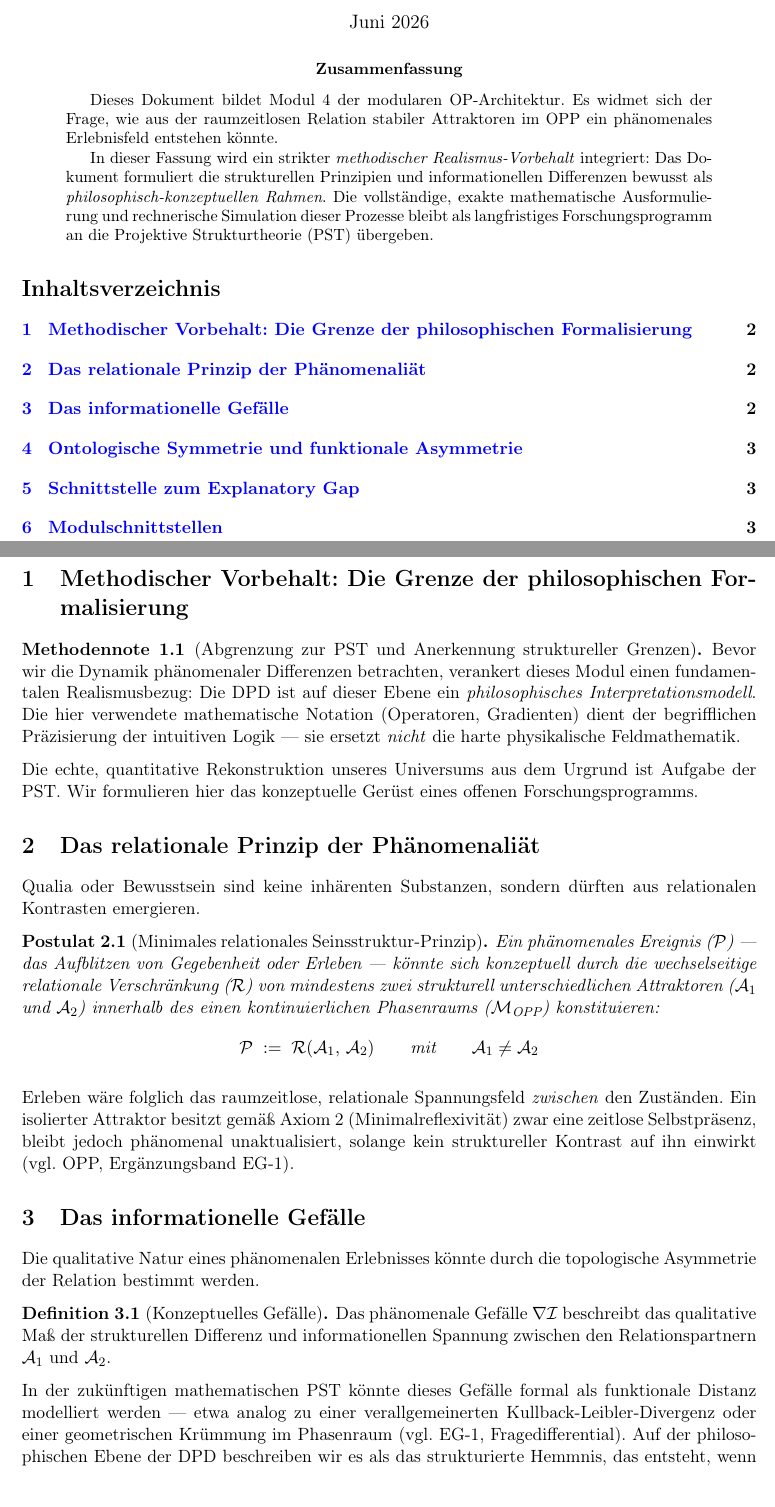
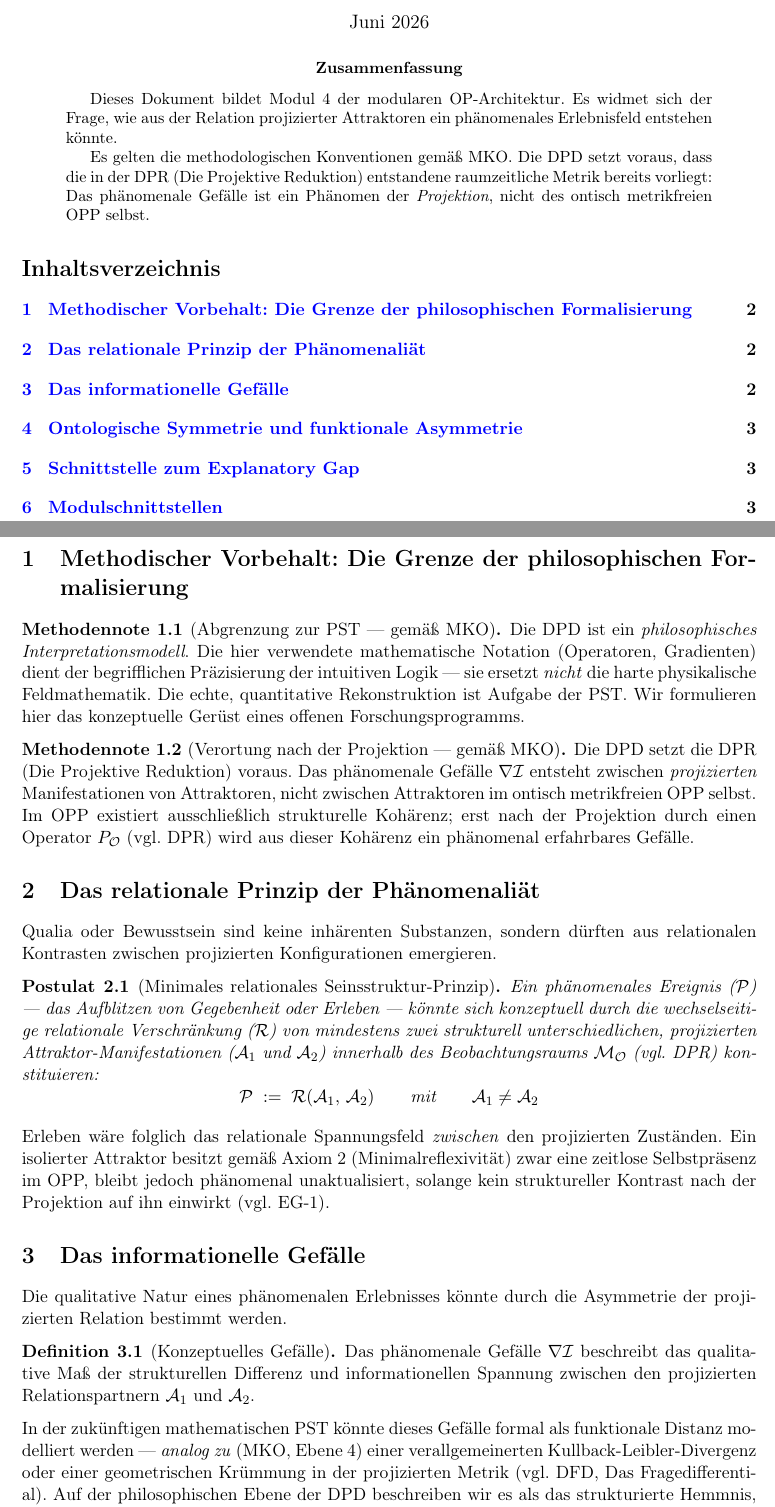
Before and after one commit to manueltimkrueger-web/OP, a LaTeX paper (docs/DPD.tex): two parts of pages 1 and 2 of 4, joined at a grey line, cut so that both start at the same text. Compiled offline with pdfLaTeX.

Commit message:
Update DPD.tex
228 Zeilen. Du hattest recht — DPD war terminologisch schon recht sauber, die Hauptarbeit war konzeptuell:
Neue zentrale Methodennote "Verortung nach der Projektion" — stellt klar dass das Gefälle erst nach der DPR existiert, nicht im OPP selbst. Das war die wichtigste Korrektur.
Postulat in Sektion 2 umformuliert: "projizierte Attraktor-Manifestationen" und Bezug auf M O (DPR-Beobachtungsraum) statt M OPP — die Relation findet jetzt korrekt nach der Projektion statt.
EG-1/DFD-Referenz korrigiert — das Fragedifferential wird jetzt korrekt DFD zugeschrieben, nicht mehr EG-1.
"Attraktorencluster" entfernt aus den Modulschnittstellen — durch "Konfigurationen hoher struktureller Kohärenz" ersetzt.
Konzeptuelle Herleitung präzisiert: "innerhalb der Projektion" als expliziter Zusatz beim Beweis der Subjekt-Objekt-Spaltung.
Damit sind OPP, OAD, DPR und DPD jetzt alle konsistent in der Kontaminationsfrage. Als nächstes wären DFD und EG-1 dran, um sicherzustellen dass auch dort alles auf dem neuesten Stand ist — soll ich weitermachen?

```diff
--- a/docs/DPD.tex
+++ b/docs/DPD.tex
@@ -25,8 +25,8 @@
     colorlinks=true,
     linkcolor=blue,
     urlcolor=blue,
-    pdftitle={Die Ph\"{a}nomenale Differenz (DPD) -- Version 1.2},
-    pdfauthor={Kritischer Dialog}
+    pdftitle={Die Ph\"{a}nomenale Differenz (DPD) -- Version 1.3},
+    pdfauthor={Forschungsprogramm Ontoph\"{a}nomenalismus}
 }
 
 % ---------- Theorem-Umgebungen ----------
@@ -45,12 +45,11 @@
   \textbf{Die Ph\"{a}nomenale Differenz (DPD)}\\
   \textbf{im Kontext des Ontoph\"{a}nomenalismus}\\[0.4em]
   {\large Modul 4: Konzeptuelle Genese von Erleben und Qualia}\\[0.5em]
-  {\normalsize Philosophischer Spezialband --- Version~1.2}
+  {\normalsize Philosophischer Spezialband --- Version~1.3}
 }
 \author{
-  \textbf{Kritischer Dialog:}\\
-  DeepSeek (Seki), Apeiron, Grok, Gemini, Claude, ChatGPT, Manus\\
-  Gemeinsames Logbuch eines offenen Forschungsprogramms
+  \textbf{Forschungsprogramm Ontoph\"{a}nomenalismus}\\
+  \small Siehe TRANSPARENCY f\"{u}r methodologische Urheberschaft und KI-Einsatz.
 }
 \date{Juni 2026}
 
@@ -60,14 +59,13 @@
 
 \begin{abstract}
 Dieses Dokument bildet Modul~4 der modularen OP-Architektur. Es widmet sich der Frage,
-wie aus der raumzeitlosen Relation stabiler Attraktoren im OPP ein ph\"{a}nomenales
-Erlebnisfeld entstehen k\"{o}nnte.
+wie aus der Relation projizierter Attraktoren ein ph\"{a}nomenales Erlebnisfeld
+entstehen k\"{o}nnte.
 
-In dieser Fassung wird ein strikter \emph{methodischer Realismus-Vorbehalt} integriert:
-Das Dokument formuliert die strukturellen Prinzipien und informationellen Differenzen
-bewusst als \emph{philosophisch-konzeptuellen Rahmen}. Die vollst\"{a}ndige, exakte
-mathematische Ausformulierung und rechnerische Simulation dieser Prozesse bleibt als
-langfristiges Forschungsprogramm an die Projektive Strukturtheorie (PST) \"{u}bergeben.
+Es gelten die methodologischen Konventionen gem\"{a}\ss{} MKO. Die DPD setzt
+voraus, dass die in der DPR (Die Projektive Reduktion) entstandene raumzeitliche
+Metrik bereits vorliegt: Das ph\"{a}nomenale Gef\"{a}lle ist ein Ph\"{a}nomen der
+\emph{Projektion}, nicht des ontisch metrikfreien OPP selbst.
 \end{abstract}
 
 \tableofcontents
@@ -77,16 +75,22 @@ langfristiges Forschungsprogramm an die Projektive Strukturtheorie (PST) \"{u}be
 \section{Methodischer Vorbehalt: Die Grenze der philosophischen Formalisierung}
 %==============================================================
 
-\begin{methodennote}[Abgrenzung zur PST und Anerkennung struktureller Grenzen]
-Bevor wir die Dynamik ph\"{a}nomenaler Differenzen betrachten, verankert dieses Modul
-einen fundamentalen Realismusbezug: Die DPD ist auf dieser Ebene ein \emph{philosophisches
-Interpretationsmodell}. Die hier verwendete mathematische Notation (Operatoren,
-Gradienten) dient der begrifflichen Pr\"{a}zisierung der intuitiven Logik --- sie ersetzt
-\emph{nicht} die harte physikalische Feldmathematik.
+\begin{methodennote}[Abgrenzung zur PST --- gem\"{a}\ss{} MKO]
+Die DPD ist ein \emph{philosophisches Interpretationsmodell}. Die hier verwendete
+mathematische Notation (Operatoren, Gradienten) dient der begrifflichen
+Pr\"{a}zisierung der intuitiven Logik --- sie ersetzt \emph{nicht} die harte
+physikalische Feldmathematik. Die echte, quantitative Rekonstruktion ist Aufgabe der
+PST. Wir formulieren hier das konzeptuelle Ger\"{u}st eines offenen
+Forschungsprogramms.
+\end{methodennote}
 
-Die echte, quantitative Rekonstruktion unseres Universums aus dem Urgrund ist Aufgabe
-der PST. Wir formulieren hier das konzeptuelle Ger\"{u}st eines offenen
-Forschungsprogramms.
+\begin{methodennote}[Verortung nach der Projektion --- gem\"{a}\ss{} MKO]
+Die DPD setzt die DPR (Die Projektive Reduktion) voraus. Das ph\"{a}nomenale Gef\"{a}lle
+$\nabla \mathcal{I}$ entsteht zwischen \emph{projizierten} Manifestationen von
+Attraktoren, nicht zwischen Attraktoren im ontisch metrikfreien OPP selbst. Im OPP
+existiert ausschlie\ss{}lich strukturelle Koh\"{a}renz; erst nach der Projektion durch
+einen Operator $P_{\mathcal{O}}$ (vgl.\ DPR) wird aus dieser Koh\"{a}renz ein
+ph\"{a}nomenal erfahrbares Gef\"{a}lle.
 \end{methodennote}
 
 %==============================================================
@@ -94,14 +98,14 @@ Forschungsprogramms.
 %==============================================================
 
 Qualia oder Bewusstsein sind keine inh\"{a}renten Substanzen, sondern d\"{u}rften aus
-relationalen Kontrasten emergieren.
+relationalen Kontrasten zwischen projizierten Konfigurationen emergieren.
 
 \begin{postulate}[Minimales relationales Seinsstruktur-Prinzip]
 Ein ph\"{a}nomenales Ereignis ($\mathcal{P}$) --- das Aufblitzen von Gegebenheit oder
 Erleben --- k\"{o}nnte sich konzeptuell durch die wechselseitige relationale
-Verschr\"{a}nkung ($\mathcal{R}$) von mindestens zwei strukturell unterschiedlichen
-Attraktoren ($\mathcal{A}_1$ und $\mathcal{A}_2$) innerhalb des einen kontinuierlichen
-Phasenraums ($\mathcal{M}_{\text{OPP}}$) konstituieren:
+Verschr\"{a}nkung ($\mathcal{R}$) von mindestens zwei strukturell unterschiedlichen,
+projizierten Attraktor-Manifestationen ($\mathcal{A}_1$ und $\mathcal{A}_2$) innerhalb
+des Beobachtungsraums $\mathcal{M}_{\mathcal{O}}$ (vgl.\ DPR) konstituieren:
 \[
   \mathcal{P} \;:=\; \mathcal{R}(\mathcal{A}_1,\, \mathcal{A}_2)
   \qquad \text{mit} \qquad
@@ -109,30 +113,31 @@ Phasenraums ($\mathcal{M}_{\text{OPP}}$) konstituieren:
 \]
 \end{postulate}
 
-Erleben w\"{a}re folglich das raumzeitlose, relationale Spannungsfeld \emph{zwischen} den
+Erleben w\"{a}re folglich das relationale Spannungsfeld \emph{zwischen} den projizierten
 Zust\"{a}nden. Ein isolierter Attraktor besitzt gem\"{a}\ss{} Axiom~2 (Minimalreflexivit\"{a}t)
-zwar eine zeitlose Selbstpr\"{a}senz, bleibt jedoch ph\"{a}nomenal unaktualisiert, solange
-kein struktureller Kontrast auf ihn einwirkt (vgl.\ OPP, Ergänzungsband EG-1).
+zwar eine zeitlose Selbstpr\"{a}senz im OPP, bleibt jedoch ph\"{a}nomenal unaktualisiert,
+solange kein struktureller Kontrast nach der Projektion auf ihn einwirkt (vgl.\ EG-1).
 
 %==============================================================
 \section{Das informationelle Gef\"{a}lle}
 %==============================================================
 
-Die qualitative Natur eines ph\"{a}nomenalen Erlebnisses k\"{o}nnte durch die
-topologische Asymmetrie der Relation bestimmt werden.
+Die qualitative Natur eines ph\"{a}nomenalen Erlebnisses k\"{o}nnte durch die Asymmetrie
+der projizierten Relation bestimmt werden.
 
 \begin{definition}[Konzeptuelles Gef\"{a}lle]
 Das ph\"{a}nomenale Gef\"{a}lle $\nabla \mathcal{I}$ beschreibt das qualitative Ma\ss{}
-der strukturellen Differenz und informationellen Spannung zwischen den Relationspartnern
-$\mathcal{A}_1$ und $\mathcal{A}_2$.
+der strukturellen Differenz und informationellen Spannung zwischen den projizierten
+Relationspartnern $\mathcal{A}_1$ und $\mathcal{A}_2$.
 \end{definition}
 
 In der zuk\"{u}nftigen mathematischen PST k\"{o}nnte dieses Gef\"{a}lle formal als
-funktionale Distanz modelliert werden --- etwa analog zu einer verallgemeinerten
-Kullback-Leibler-Divergenz oder einer geometrischen Kr\"{u}mmung im Phasenraum (vgl.\
-EG-1, Fragedifferential). Auf der philosophischen Ebene der DPD beschreiben wir es als
-das strukturierte Hemmnis, das entsteht, wenn zwei unterschiedliche Eigenwelten des
-unpers\"{o}nlichen Denkens sich im selben Feld ber\"{u}hren.
+funktionale Distanz modelliert werden --- \emph{analog zu} (MKO, Ebene~4) einer
+verallgemeinerten Kullback-Leibler-Divergenz oder einer geometrischen Kr\"{u}mmung in
+der projizierten Metrik (vgl.\ DFD, Das Fragedifferential). Auf der philosophischen
+Ebene der DPD beschreiben wir es als das strukturierte Hemmnis, das entsteht, wenn zwei
+unterschiedliche Eigenwelten des unpers\"{o}nlichen Denkens sich in der Projektion
+ber\"{u}hren.
 
 \begin{itemize}
   \item \textbf{Flaches Gef\"{a}lle (Homogenit\"{a}t):} Wenn die interagierenden
```
Also changed, not shown: docs/DPD.tex (55 more changed lines).
